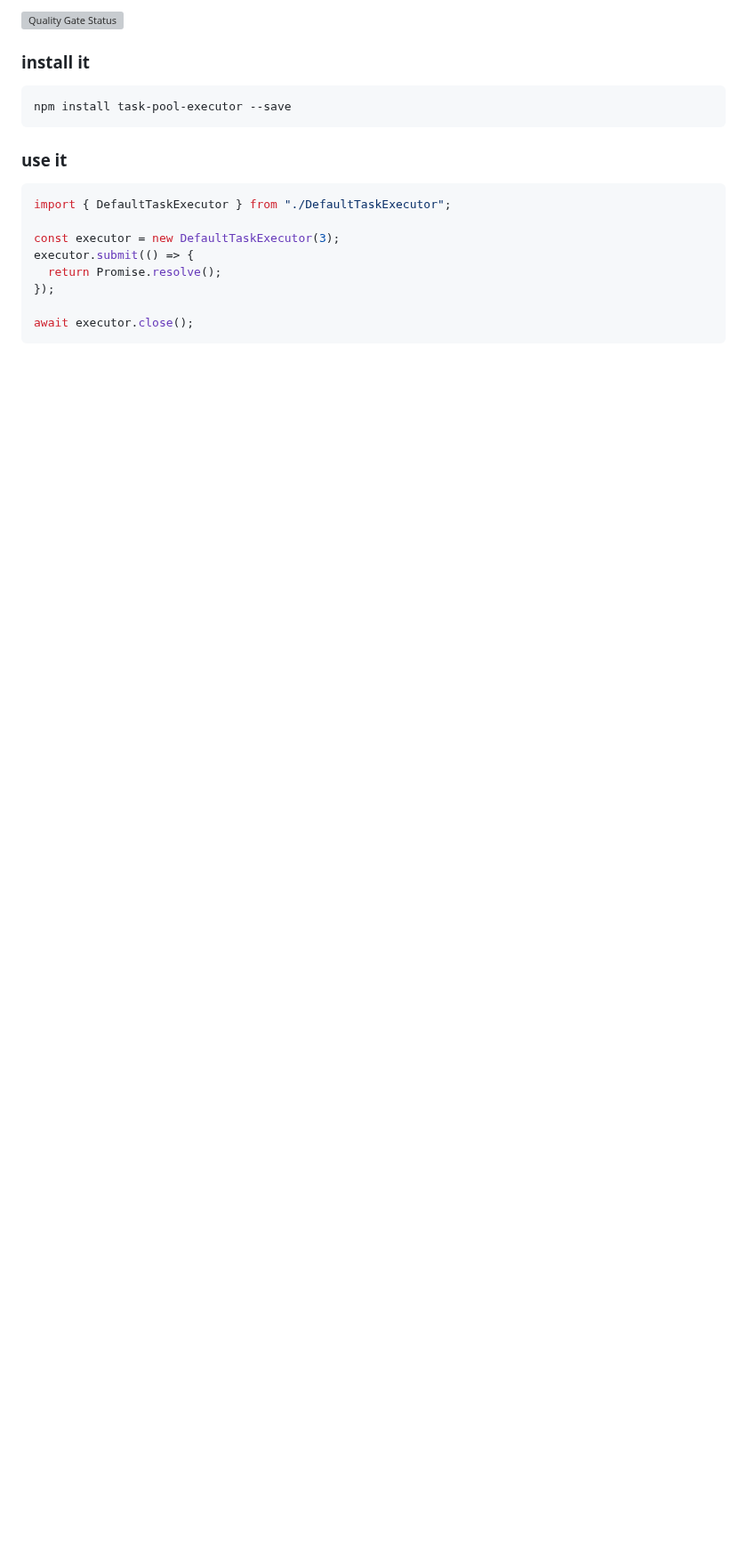
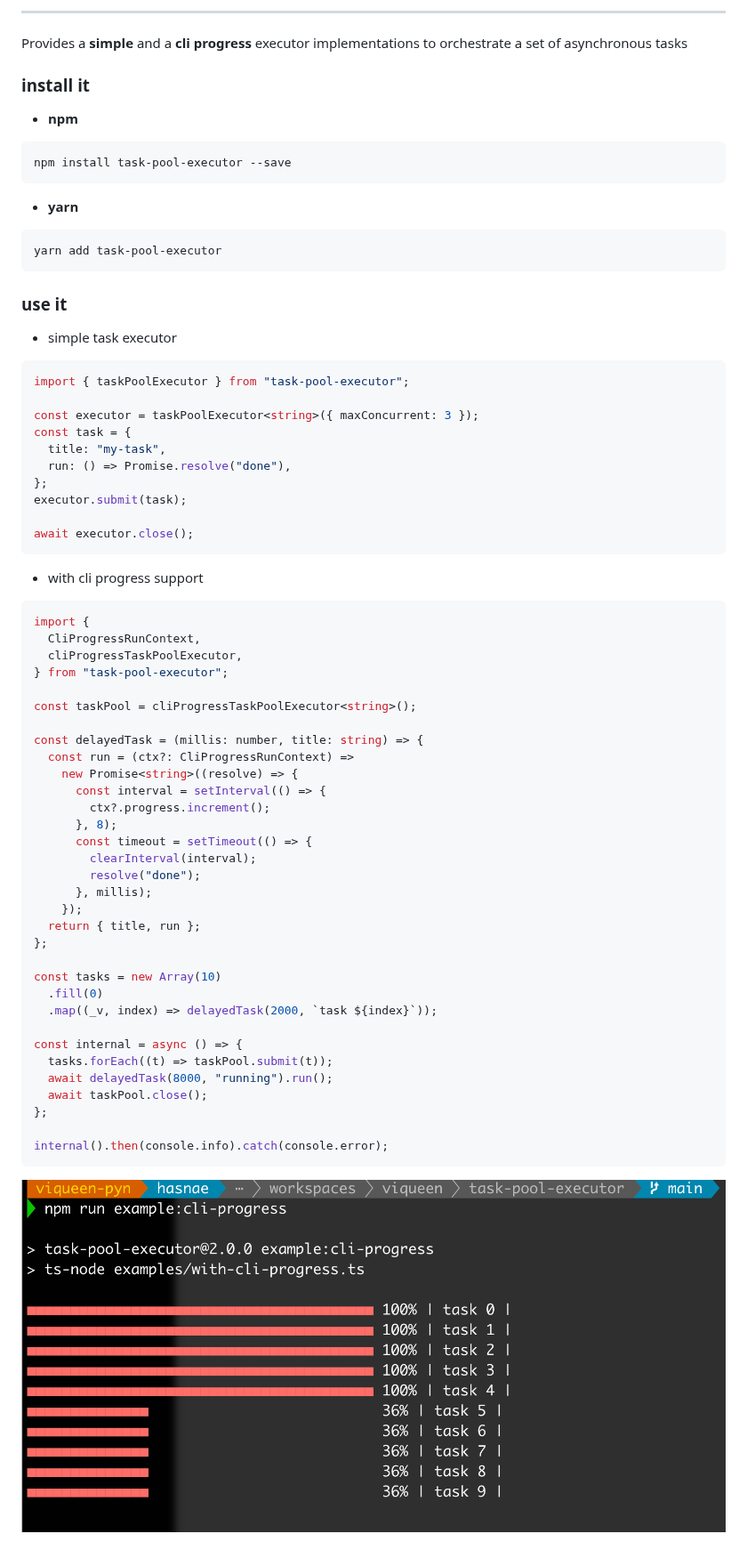
Before and after one commit to viqueen/task-pool-executor, a Markdown page: README.md, the part around one of its changes. Shown at 89% size. Drawn GitHub-style; pictures changed too: docs/cli-progress-example.png (added); blank space fills up the shorter version; grey boxes are pictures that could not be loaded.

Commit message:
update readme and clean up unused dependencies

````diff
--- a/README.md
+++ b/README.md
@@ -4,21 +5,75 @@ Just a simple executor to orchestrate a set of asynchronous tasks
 
-[![Quality Gate Status](https://sonarcloud.io/api/project_badges/measure?project=viqueen_task-pool-executor&metric=alert_status)](https://sonarcloud.io/dashboard?id=viqueen_task-pool-executor)
+---
+
+Provides a **simple** and a **cli progress** executor implementations to orchestrate a set of
+asynchronous tasks
 
 ### install it
+
+- **npm**
 
 ```bash
 npm install task-pool-executor --save
 ```
 
+- **yarn**
+
+```bash
+yarn add task-pool-executor
+```
+
 ### use it
 
-```javascript
-import { DefaultTaskExecutor } from "./DefaultTaskExecutor";
+- simple task executor
 
-const executor = new DefaultTaskExecutor(3);
-executor.submit(() => {
-  return Promise.resolve();
-});
+```typescript
+import { taskPoolExecutor } from "task-pool-executor";
+
+const executor = taskPoolExecutor<string>({ maxConcurrent: 3 });
+const task = {
+  title: "my-task",
+  run: () => Promise.resolve("done"),
+};
+executor.submit(task);
 
 await executor.close();
 ```
+
+- with cli progress support
+
+```typescript
+import {
+  CliProgressRunContext,
+  cliProgressTaskPoolExecutor,
+} from "task-pool-executor";
+
+const taskPool = cliProgressTaskPoolExecutor<string>();
+
+const delayedTask = (millis: number, title: string) => {
+  const run = (ctx?: CliProgressRunContext) =>
+    new Promise<string>((resolve) => {
+      const interval = setInterval(() => {
+        ctx?.progress.increment();
+      }, 8);
+      const timeout = setTimeout(() => {
+        clearInterval(interval);
+        resolve("done");
+      }, millis);
+    });
+  return { title, run };
+};
+
+const tasks = new Array(10)
+  .fill(0)
+  .map((_v, index) => delayedTask(2000, `task ${index}`));
+
+const internal = async () => {
+  tasks.forEach((t) => taskPool.submit(t));
+  await delayedTask(8000, "running").run();
+  await taskPool.close();
+};
+
+internal().then(console.info).catch(console.error);
+```
+
+![cli progress example](./docs/cli-progress-example.png)
````
Also changed, not shown: other parts of README.md (+2 -1 lines), 2 other files.
